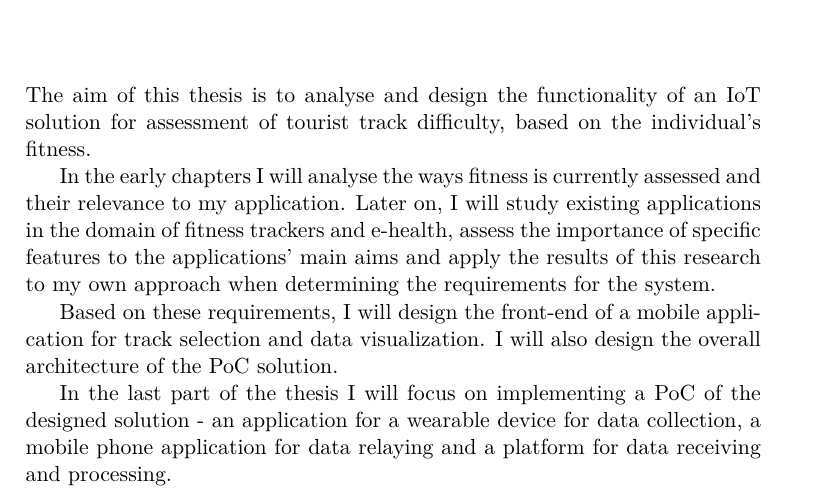
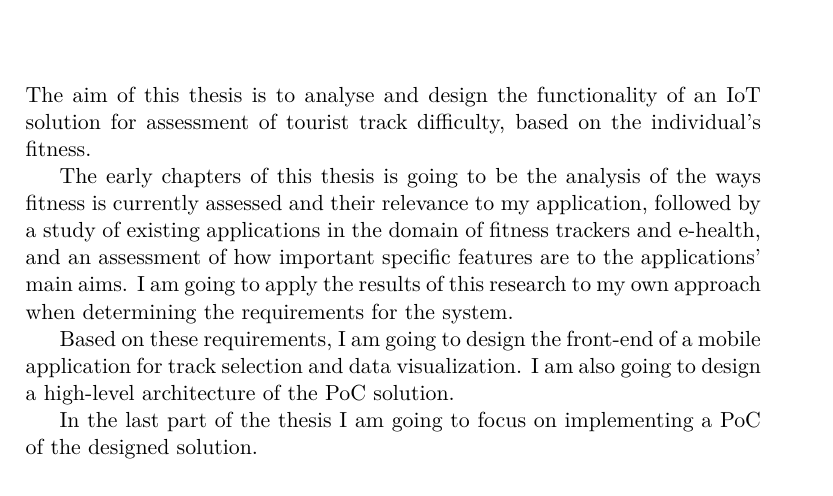
Before and after one commit to faedrielle/bachelors-thesis-text, a LaTeX thesis (main.tex, which reads Chapters/Aims.tex): part of page 21 of 101, cut so that both start at the same text. Compiled offline with pdfLaTeX.

Commit message:
update aims

```diff
--- a/Chapters/Aims.tex
+++ b/Chapters/Aims.tex
@@ -1,10 +1,10 @@
 The aim of this thesis is to analyse and design the functionality of an IoT solution for assessment of tourist track difficulty, based on the individual's fitness.
 
-In the early chapters I will analyse the ways fitness is currently assessed and their relevance to my application.
-Later on, I will study existing applications in the domain of fitness trackers and e-health, assess the importance of specific features to the applications' main aims
-and apply the results of this research to my own approach when determining the requirements for the system.
+The early chapters of this thesis is going to be the analysis of the ways fitness is currently assessed and their relevance to my application,
+followed by a study of existing applications in the domain of fitness trackers and e-health, and an assessment of how important specific features are to the applications' main aims.
+I am going to apply the results of this research to my own approach when determining the requirements for the system.
 
-Based on these requirements, I will design the front-end of a mobile application for track selection and data visualization.
-I will also design the overall architecture of the PoC solution.
+Based on these requirements, I am going to design the front-end of a mobile application for track selection and data visualization.
+I am also going to design a high-level architecture of the PoC solution.
 
-In the last part of the thesis I will focus on implementing a PoC of the designed solution - an application for a wearable device for data collection, a mobile phone application for data relaying and a platform for data receiving and processing.
+In the last part of the thesis I am going to focus on implementing a PoC of the designed solution.
```
